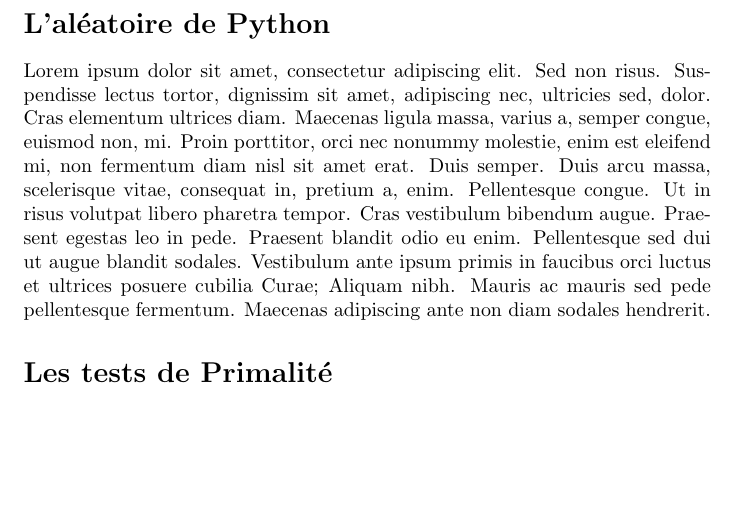
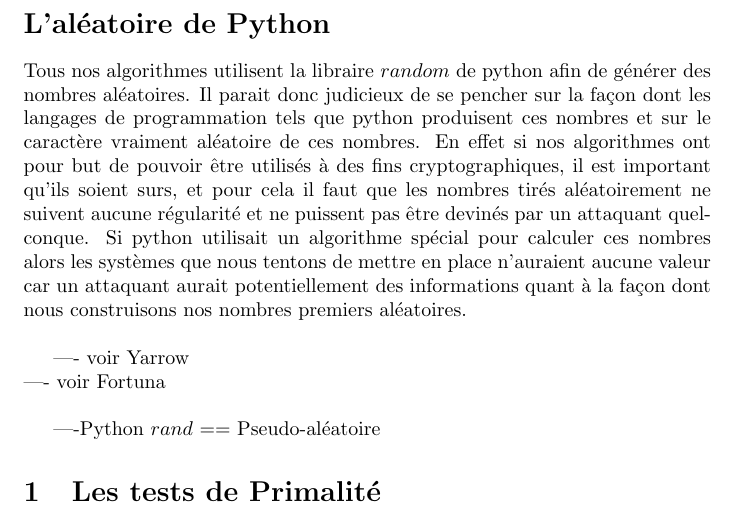
Before and after one commit to Pierre-Graber/Projet-Tutor-, a LaTeX document (Rapport.tex): part of page 2 of 3 before the commit and part of page 2 of 4 after it, cut so that both start at the same text, the shorter picture padded with empty space. Compiled offline with pdfLaTeX.

Commit message:
Update Rapport.tex

```diff
--- a/Rapport.tex
+++ b/Rapport.tex
@@ -2,6 +2,7 @@
 \usepackage[utf8]{inputenc}
 \usepackage{amsmath}
 \usepackage{amsfonts}
+\usepackage{algorithm}
 
 \title{Projet Tutoré : Licence Maths-Info
 \section*{Génération aléatoire de grands nombres premiers }
@@ -26,8 +27,13 @@
 {\Large 3) {Les algorithmes de génération.}}
 
 \section*{L'aléatoire de Python}
-Lorem ipsum dolor sit amet, consectetur adipiscing elit. Sed non risus. Suspendisse lectus tortor, dignissim sit amet, adipiscing nec, ultricies sed, dolor. Cras elementum ultrices diam. Maecenas ligula massa, varius a, semper congue, euismod non, mi. Proin porttitor, orci nec nonummy molestie, enim est eleifend mi, non fermentum diam nisl sit amet erat. Duis semper. Duis arcu massa, scelerisque vitae, consequat in, pretium a, enim. Pellentesque congue. Ut in risus volutpat libero pharetra tempor. Cras vestibulum bibendum augue. Praesent egestas leo in pede. Praesent blandit odio eu enim. Pellentesque sed dui ut augue blandit sodales. Vestibulum ante ipsum primis in faucibus orci luctus et ultrices posuere cubilia Curae; Aliquam nibh. Mauris ac mauris sed pede pellentesque fermentum. Maecenas adipiscing ante non diam sodales hendrerit.
+Tous nos algorithmes utilisent la libraire $random$ de python afin de générer des nombres aléatoires. Il parait donc judicieux de se pencher sur la façon dont les langages de programmation tels que python produisent ces nombres et sur le caractère vraiment aléatoire de ces nombres.
+En effet si nos algorithmes ont pour but de pouvoir être utilisés à des fins cryptographiques, il est important qu'ils soient surs, et pour cela il faut que les nombres tirés aléatoirement ne suivent aucune régularité et ne puissent pas être devinés par un attaquant quelconque.
+Si python utilisait un algorithme spécial pour calculer ces nombres alors les systèmes que nous tentons de mettre en place n'auraient aucune valeur car un attaquant aurait potentiellement des informations quant à la façon dont nous construisons nos nombres premiers aléatoires. \newline
 
-\section*{Les tests de Primalité}
+---- voir  Yarrow \newline
+---- voir  Fortuna \newline
 
-\subsection*{Les divisions successives}
+----Python $rand$ == Pseudo-aléatoire
+
+\section{Les tests de Primalité}
```
Also changed, not shown: Rapport.tex (17 more changed lines).
